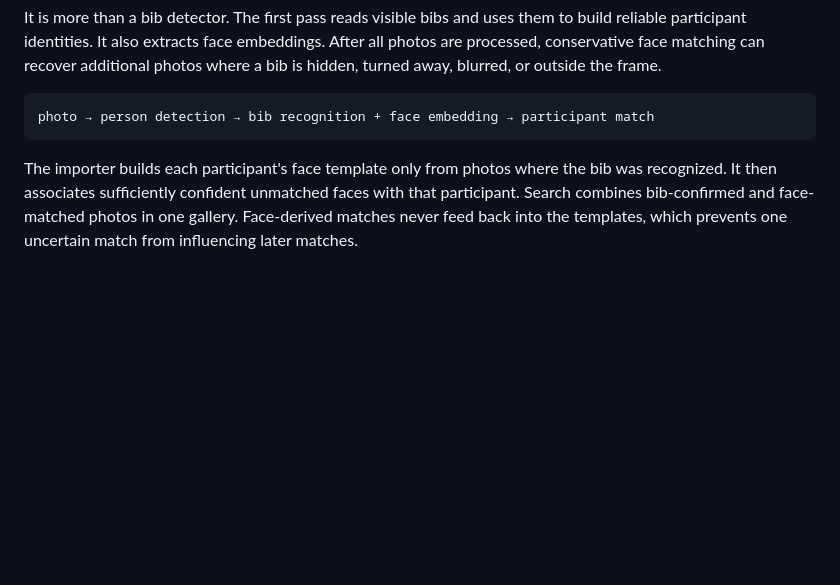
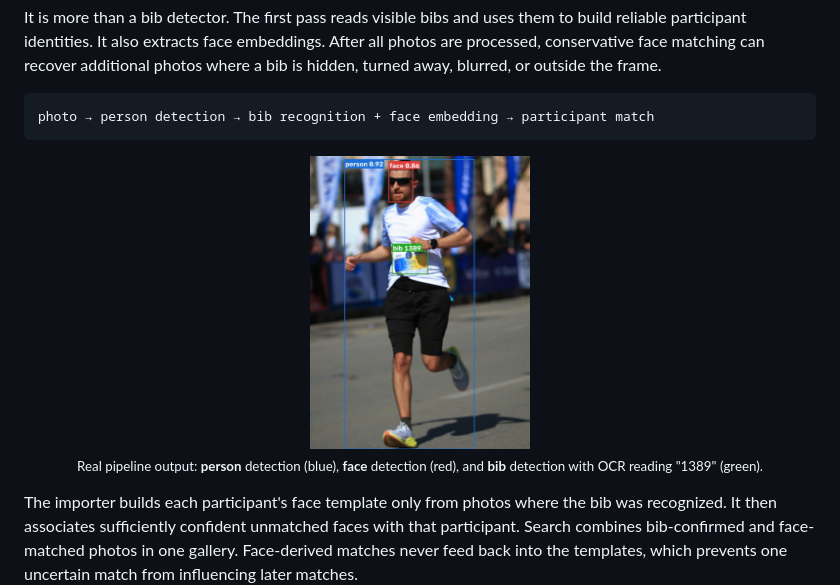
Before and after one commit to dimfot3/RacePhotoFinder, a Markdown page: README.md, the part around the change. Rendered like a GitHub page; pictures changed too: docs/pipeline_example.jpg (added); blank space fills up the shorter version.

Commit message:
bib det

````diff
--- a/README.md
+++ b/README.md
@@ -12,6 +12,12 @@ frame.
 ```text
 photo → person detection → bib recognition + face embedding → participant match
 ```
+
+<p align="center">
+  <img src="docs/pipeline_example.jpg" alt="Runner annotated with person, face, and bib 1389 detections" width="220">
+  <br>
+  <sub>Real pipeline output: <b>person</b> detection (blue), <b>face</b> detection (red), and <b>bib</b> detection with OCR reading "1389" (green).</sub>
+</p>
 
 The importer builds each participant's face template only from photos where the
 bib was recognized. It then associates sufficiently confident unmatched faces
````
